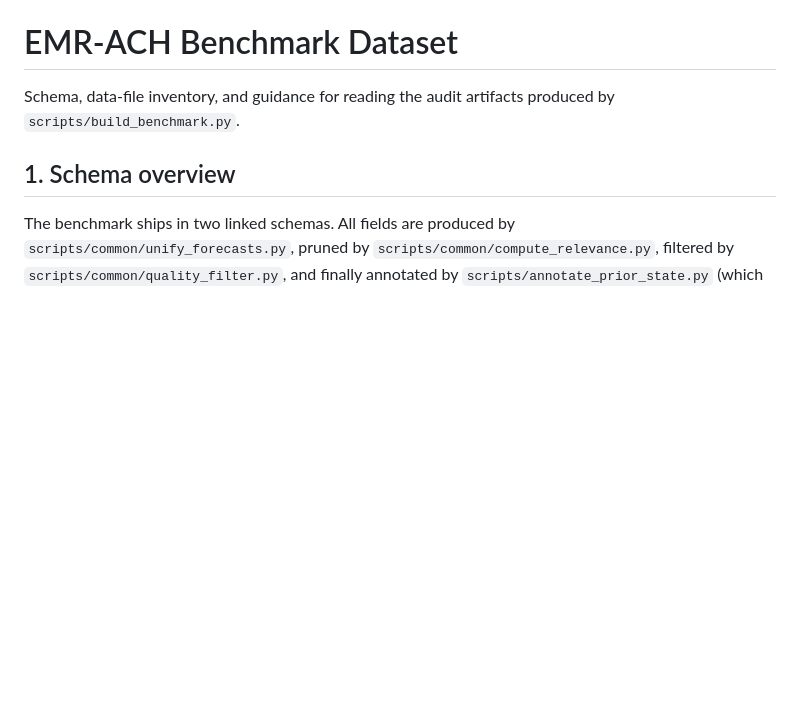
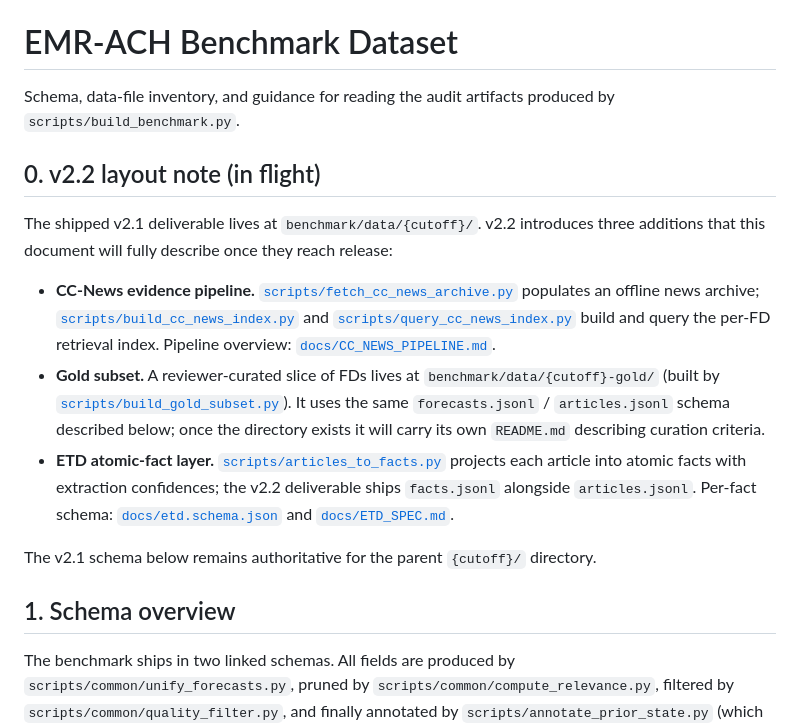
Before and after one commit to ApartsinProjects/EMR-ACH, a Markdown page: benchmark/DATASET.md, the part around the change. GitHub-like rendering; blank space fills up the shorter version.

Commit message:
v2.2 [D4]: note v2.2 additions (CC-News, gold subset, facts) in DATASET.md
Add a Section 0 pointing readers at the three v2.2 deliverable additions:
CC-News evidence pipeline, the gold subset directory, and the ETD
atomic-fact layer (facts.jsonl). Cross-references the relevant script
entry points and the CC_NEWS_PIPELINE + ETD_SPEC docs.

Co-Authored-By: Claude Opus 4.7 (1M context) <noreply@anthropic.com>

```diff
--- a/benchmark/DATASET.md
+++ b/benchmark/DATASET.md
@@ -1,6 +1,16 @@
 # EMR-ACH Benchmark Dataset
 
 Schema, data-file inventory, and guidance for reading the audit artifacts produced by `scripts/build_benchmark.py`.
+
+## 0. v2.2 layout note (in flight)
+
+The shipped v2.1 deliverable lives at `benchmark/data/{cutoff}/`. v2.2 introduces three additions that this document will fully describe once they reach release:
+
+- **CC-News evidence pipeline.** [`scripts/fetch_cc_news_archive.py`](../scripts/fetch_cc_news_archive.py) populates an offline news archive; [`scripts/build_cc_news_index.py`](../scripts/build_cc_news_index.py) and [`scripts/query_cc_news_index.py`](../scripts/query_cc_news_index.py) build and query the per-FD retrieval index. Pipeline overview: [`docs/CC_NEWS_PIPELINE.md`](../docs/CC_NEWS_PIPELINE.md).
+- **Gold subset.** A reviewer-curated slice of FDs lives at `benchmark/data/{cutoff}-gold/` (built by [`scripts/build_gold_subset.py`](../scripts/build_gold_subset.py)). It uses the same `forecasts.jsonl` / `articles.jsonl` schema described below; once the directory exists it will carry its own `README.md` describing curation criteria.
+- **ETD atomic-fact layer.** [`scripts/articles_to_facts.py`](../scripts/articles_to_facts.py) projects each article into atomic facts with extraction confidences; the v2.2 deliverable ships `facts.jsonl` alongside `articles.jsonl`. Per-fact schema: [`docs/etd.schema.json`](../docs/etd.schema.json) and [`docs/ETD_SPEC.md`](../docs/ETD_SPEC.md).
+
+The v2.1 schema below remains authoritative for the parent `{cutoff}/` directory.
 
 ## 1. Schema overview
 
```
